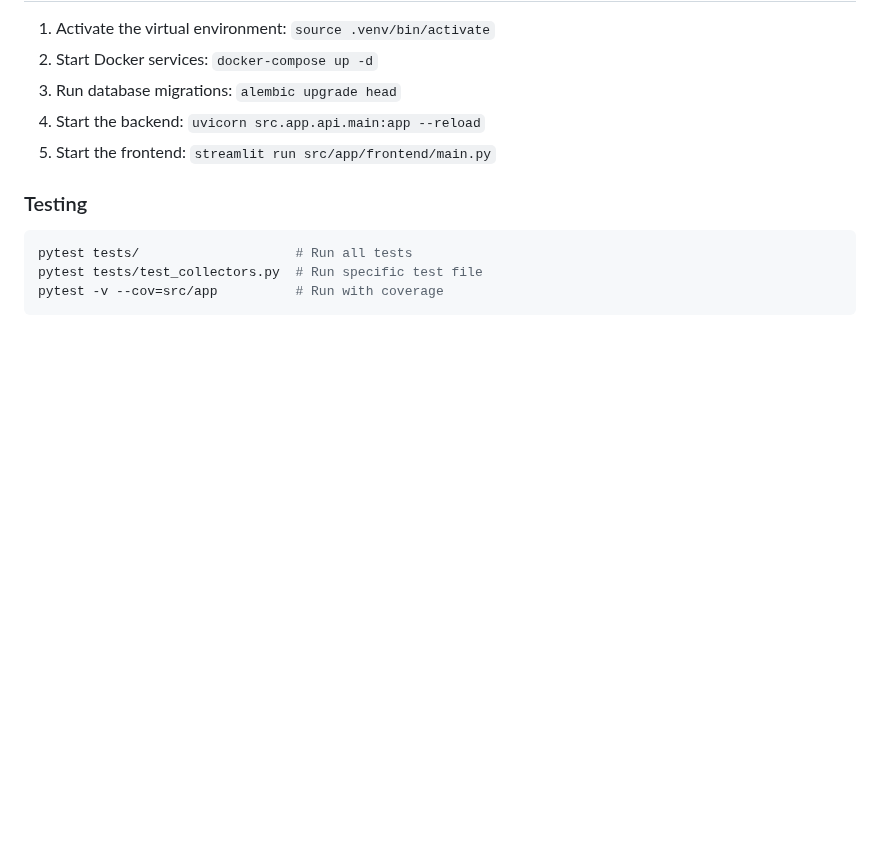
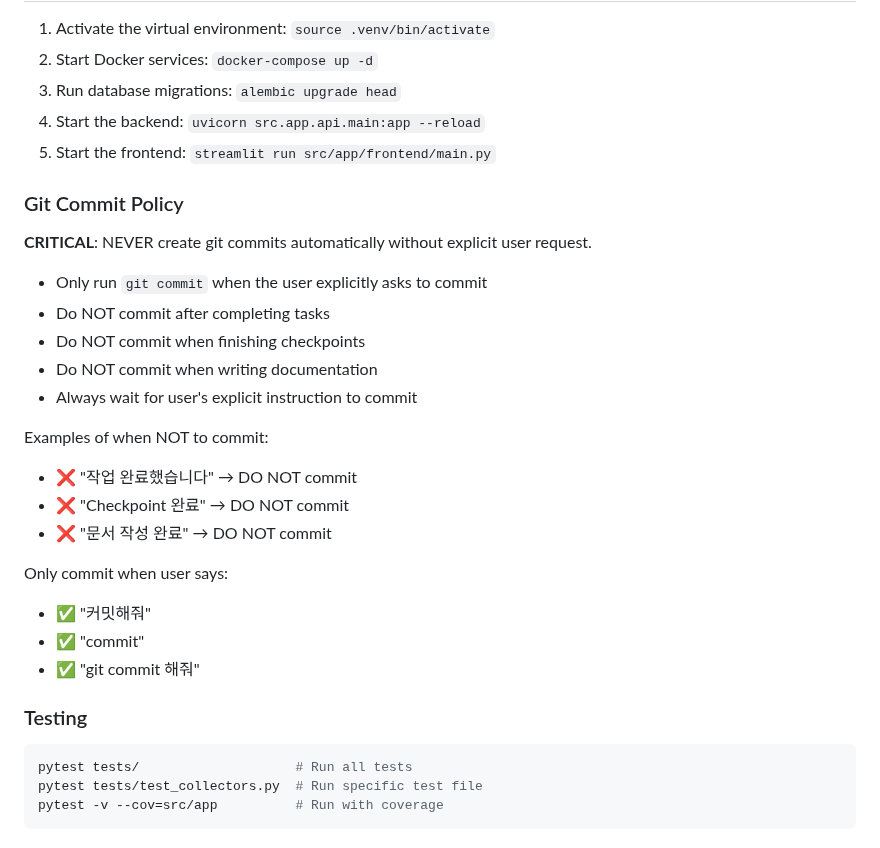
Before and after one commit to sguys99/research-curator, a Markdown page: CLAUDE.md, the part around the change. Drawn GitHub-style; blank space fills up the shorter version.

Commit message:
:recycle: Update claude.md
Signed-off-by: Kwang Myung Yu <sguys99@gmail.com>

````diff
--- a/CLAUDE.md
+++ b/CLAUDE.md
@@ -227,6 +227,26 @@ uv add <package>  # Adds to pyproject.toml and syncs
 4. Start the backend: `uvicorn src.app.api.main:app --reload`
 5. Start the frontend: `streamlit run src/app/frontend/main.py`
 
+### Git Commit Policy
+
+**CRITICAL**: NEVER create git commits automatically without explicit user request.
+
+- Only run `git commit` when the user explicitly asks to commit
+- Do NOT commit after completing tasks
+- Do NOT commit when finishing checkpoints
+- Do NOT commit when writing documentation
+- Always wait for user's explicit instruction to commit
+
+Examples of when NOT to commit:
+- ❌ "작업 완료했습니다" → DO NOT commit
+- ❌ "Checkpoint 완료" → DO NOT commit
+- ❌ "문서 작성 완료" → DO NOT commit
+
+Only commit when user says:
+- ✅ "커밋해줘"
+- ✅ "commit"
+- ✅ "git commit 해줘"
+
 ### Testing
 ```bash
 pytest tests/                    # Run all tests
````
